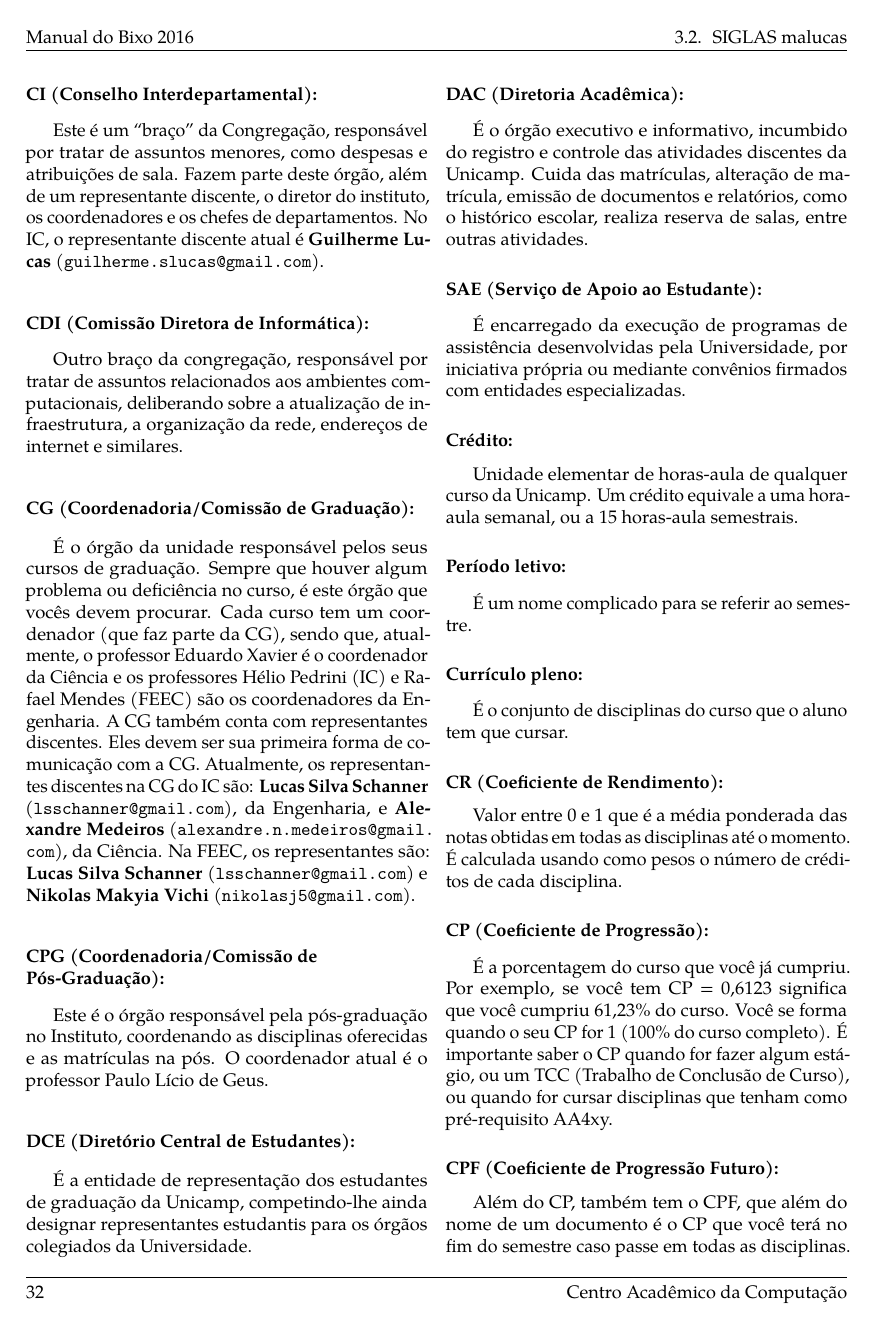
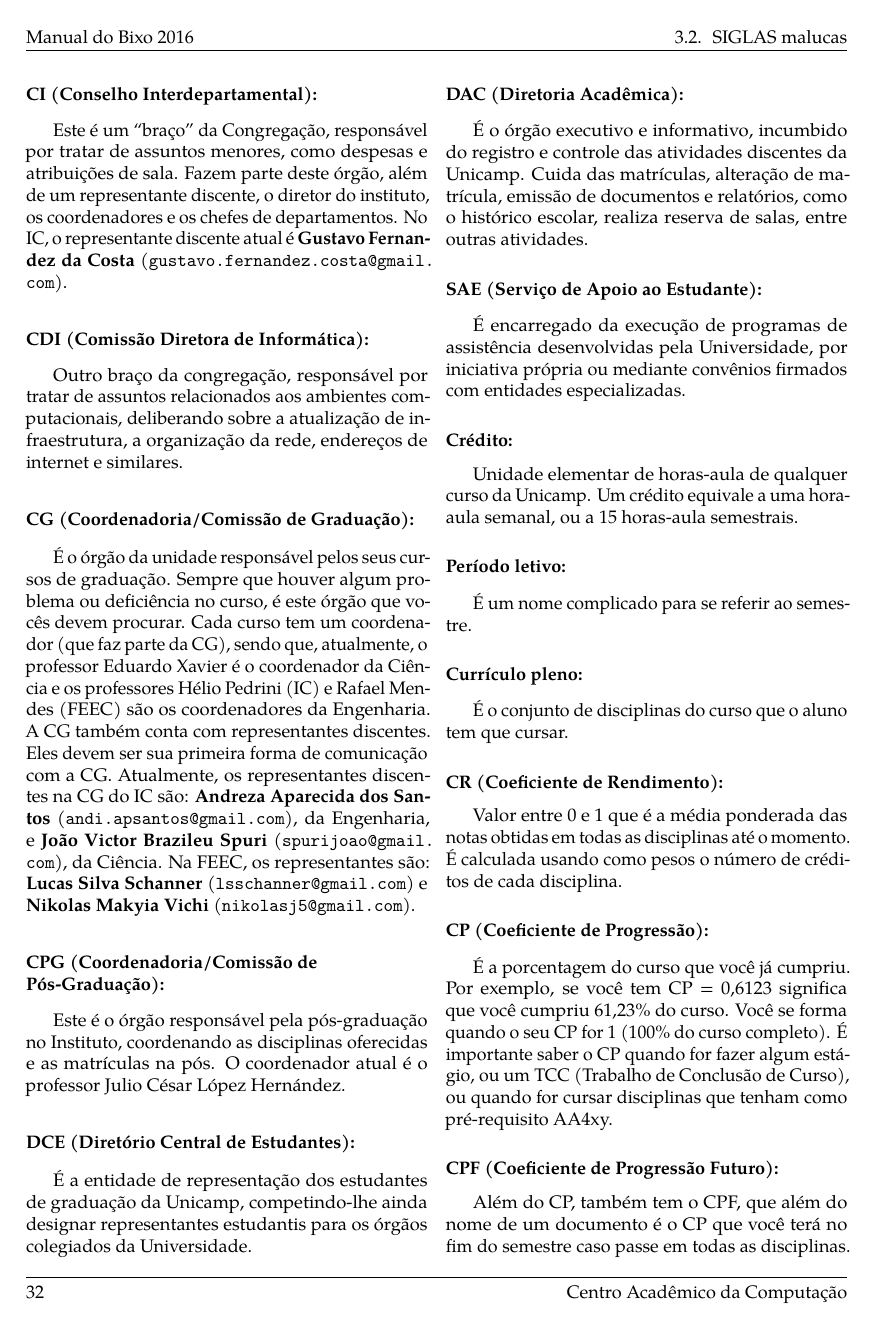
Before and after one commit to cacounicamp/Manual-do-Bixo, a LaTeX book (manual_do_bixo.tex, which reads unicamp/siglas.tex): page 42 of 67. Compiled offline with pdfLaTeX.

Commit message:
atualizando representantes discentes

```diff
--- a/unicamp/siglas.tex
+++ b/unicamp/siglas.tex
@@ -41,8 +41,8 @@ siglas.
 Congregação, responsável por tratar de assuntos menores, como despesas e
 atribuições de sala. Fazem parte deste órgão, além de um representante discente,
 o diretor do instituto, os coordenadores e os chefes de departamentos. No IC, o
-representante discente atual é \textbf{Guilherme Lucas}
-(\email{guilherme.slucas@gmail.com}).
+representante discente atual é \textbf{Gustavo Fernandez da Costa}
+(\email{gustavo.fernandez.costa@gmail.com}).
 
 \subsubsection{CDI (Comissão Diretora de Informática):} Outro braço da
 congregação, responsável por tratar de assuntos relacionados aos ambientes
@@ -55,18 +55,19 @@ deficiência no curso, é este órgão que vocês devem procurar.  Cada curso te
 coordenador (que faz parte da CG), sendo que, atualmente, o professor Eduardo
 Xavier é o coordenador da Ciência e os professores Hélio Pedrini (IC) e Rafael
 Mendes (FEEC) são os coordenadores da Engenharia. A CG também conta com
-representantes discentes. Eles devem ser sua primeira forma de comunicação com a
-CG.  Atualmente, os representantes discentes na CG do IC são: \textbf{Lucas
-Silva Schanner} (\email{lsschanner@gmail.com}), da Engenharia, e
-\textbf{Alexandre Medeiros} (\email{alexandre.n.medeiros@gmail.com}), da
-Ciência.  Na FEEC, os representantes são: \textbf{Lucas Silva Schanner}
+representantes discentes. Eles devem ser sua primeira forma de comunicação
+com a CG.  Atualmente, os representantes discentes na CG do IC são:
+\textbf{Andreza Aparecida dos Santos} (\email{andi.apsantos@gmail.com}), da
+Engenharia, e \textbf{João Victor Brazileu Spuri}
+(\email{spurijoao@gmail.com}), da Ciência.  Na FEEC, os
+representantes são: \textbf{Lucas Silva Schanner}
 (\email{lsschanner@gmail.com}) e \textbf{Nikolas Makyia Vichi}
 (\email{nikolasj5@gmail.com}).
 
 \subsubsection{CPG (Coordenadoria/Comissão de Pós-Graduação):} Este é o órgão
 responsável pela pós-graduação no Instituto, coordenando as disciplinas
-oferecidas e as matrículas na pós. O coordenador atual é o professor Paulo Lício
-de Geus.
+oferecidas e as matrículas na pós. O coordenador atual é o professor Julio
+César López Hernández.
 
 \subsubsection{DCE (Diretório Central de Estudantes):} É a entidade de
 representação dos estudantes de graduação da Unicamp, competindo-lhe ainda
```
Also changed, not shown: unicamp/siglas.tex (10 more changed lines).
